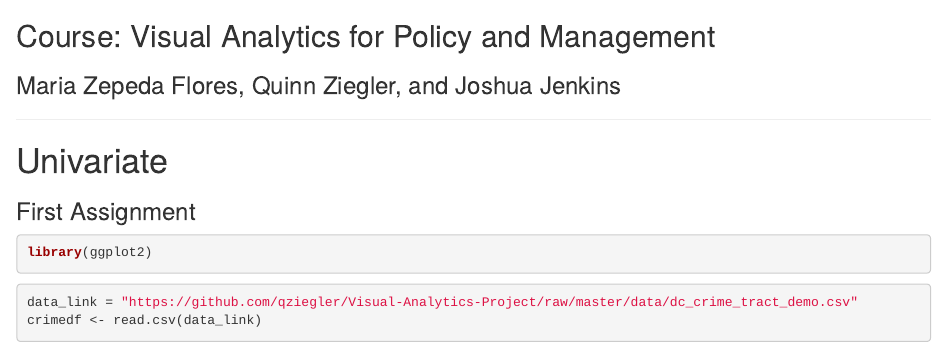
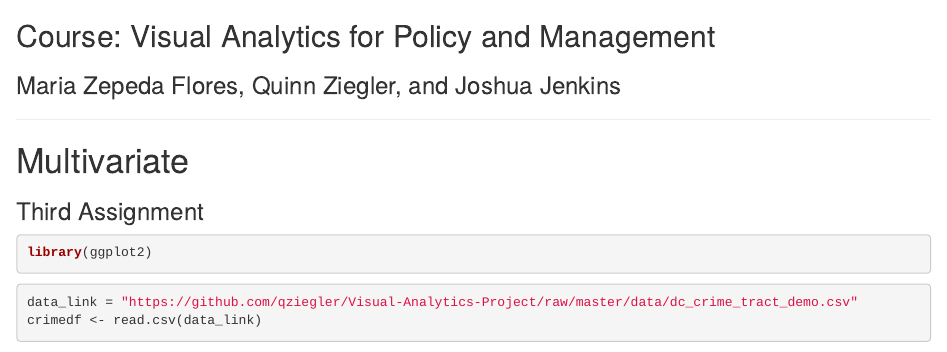
Before and after one commit to qziegler/homework3_multivar, an R Markdown document (index.Rmd): the page in a window 1100 px wide, from its top. Rendered offline with R 4.5, knitr and Pandoc, with nearby package versions; some code elsewhere in the file could not run offline.

Commit message:
Update index.Rmd

````diff
--- a/index.Rmd
+++ b/index.Rmd
@@ -10,8 +10,8 @@
 _____
 <a id='part1'></a>
 
-# Univariate
-### First Assignment
+# Multivariate
+### Third Assignment
 ```{r}
 library(ggplot2)
 ```
````
